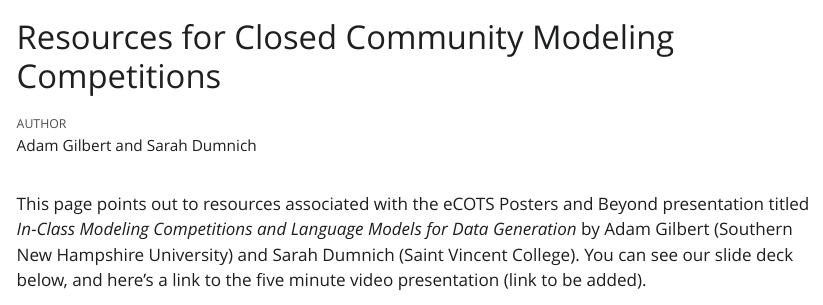
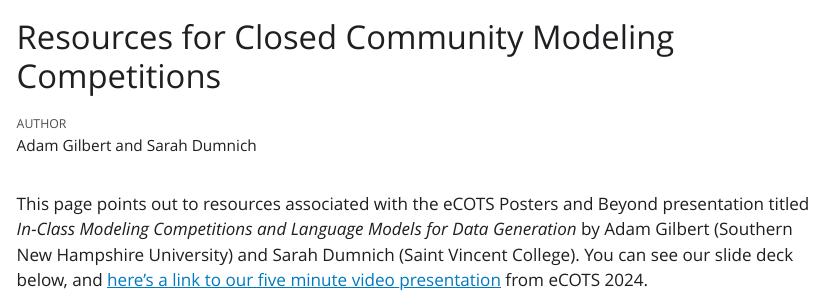
Before and after one commit to agmath/eCOTSmodelingComps, a Quarto document (eCOTS_ResourceHomepage.qmd): the page in a window 1100 px wide, from its top. The pictures show the output file eCOTS_ResourceHomepage.html that the author committed with the source, opened offline; Quarto's library style sheets are replaced by a plain one without menus.

Commit message:
Add link to video presentation

```diff
--- a/eCOTS_ResourceHomepage.qmd
+++ b/eCOTS_ResourceHomepage.qmd
@@ -6,7 +6,7 @@ theme: flatly
 toc: true
 ---
 
-This page points out to resources associated with the eCOTS Posters and Beyond presentation titled *In-Class Modeling Competitions and Language Models for Data Generation* by Adam Gilbert (Southern New Hampshire University) and Sarah Dumnich (Saint Vincent College). You can see our slide deck below, and here's a link to the five minute video presentation (link to be added).
+This page points out to resources associated with the eCOTS Posters and Beyond presentation titled *In-Class Modeling Competitions and Language Models for Data Generation* by Adam Gilbert (Southern New Hampshire University) and Sarah Dumnich (Saint Vincent College). You can see our slide deck below, and [here's a link to our five minute video presentation](https://causeweb.org/cause/ecots/ecots24/program/posters/1) from eCOTS 2024.
 
 <center>
 
```
Also changed, not shown: eCOTS_ResourceHomepage.html.
